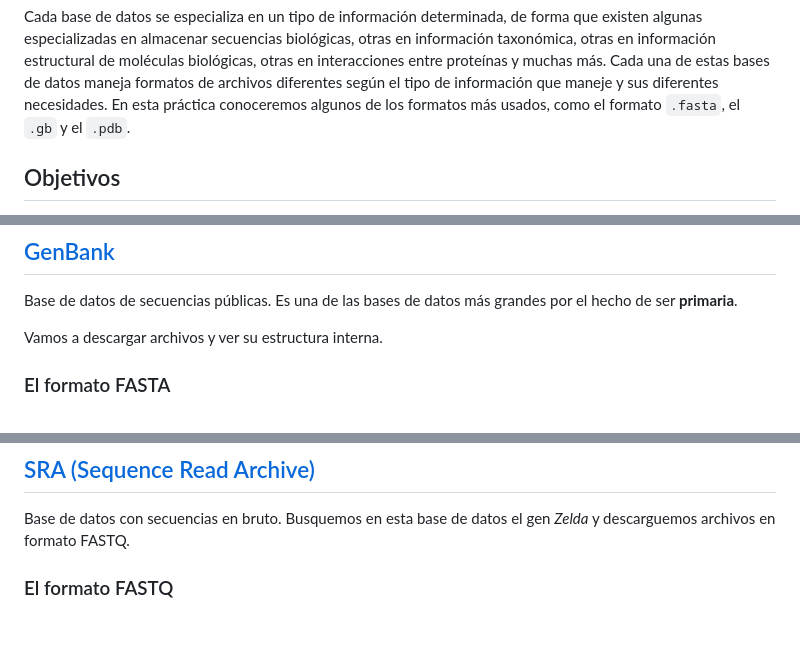
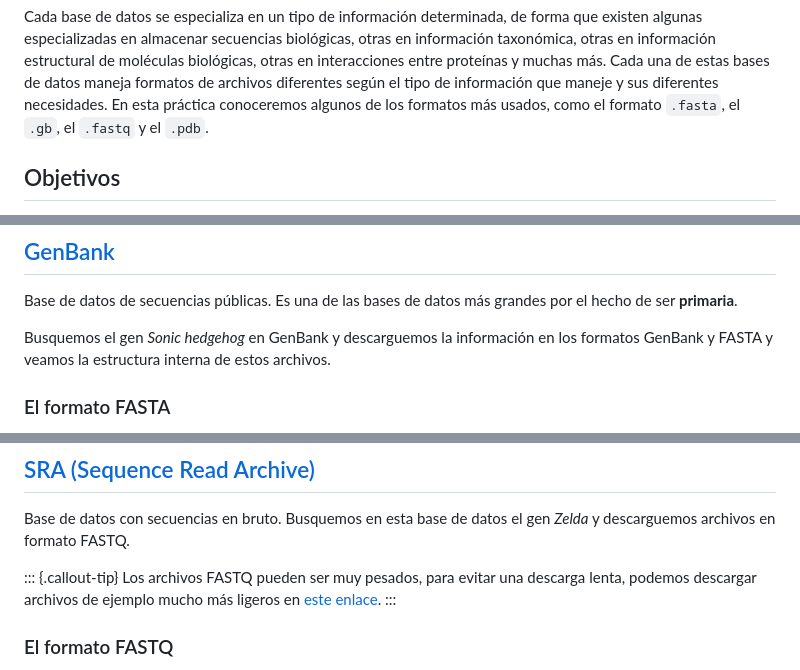
Before and after one commit to Nesper94/Nesper94.github.io, a Markdown page: posts/2023/bases-de-datos.md, 3 parts joined by grey strips. GitHub-like rendering; blank space fills up the shorter version.

Commit message:
Mejorar práctica de bases de datos

```diff
--- a/posts/2023/bases-de-datos.md
+++ b/posts/2023/bases-de-datos.md
@@ -33,7 +33,7 @@ moléculas biológicas, otras en interacciones entre proteínas y muchas más.
 Cada una de estas bases de datos maneja formatos de archivos diferentes según
 el tipo de información que maneje y sus diferentes necesidades. En esta
 práctica conoceremos algunos de los formatos más usados, como el formato
-`.fasta`, el `.gb` y el `.pdb`.
+`.fasta`, el `.gb`, el `.fastq` y el `.pdb`.
 
 ## Objetivos
 
@@ -73,7 +73,9 @@ esta es dedicada a bases de datos.
 Base de datos de secuencias públicas. Es una de las bases de datos más grandes
 por el hecho de ser **primaria**.
 
-Vamos a descargar archivos y ver su estructura interna.
+Busquemos el gen *Sonic hedgehog* en GenBank y descarguemos la información
+en los formatos GenBank y FASTA y veamos la estructura interna de estos
+archivos.
 
 ### El formato FASTA
 
@@ -106,6 +108,12 @@ NGALYVGGMKEIALHTNRQYLRGLVGCISHFTLSTDYHISLVEDAVDGKNINTCGAK
 Base de datos con secuencias en bruto.
 Busquemos en esta base de datos el gen *Zelda* y descarguemos archivos en
 formato FASTQ.
+
+::: {.callout-tip}
+Los archivos FASTQ pueden ser muy pesados, para evitar una descarga lenta,
+podemos descargar archivos de ejemplo mucho más ligeros en [este
+enlace](https://zenodo.org/records/3736457).
+:::
 
 ### El formato FASTQ
 
```
